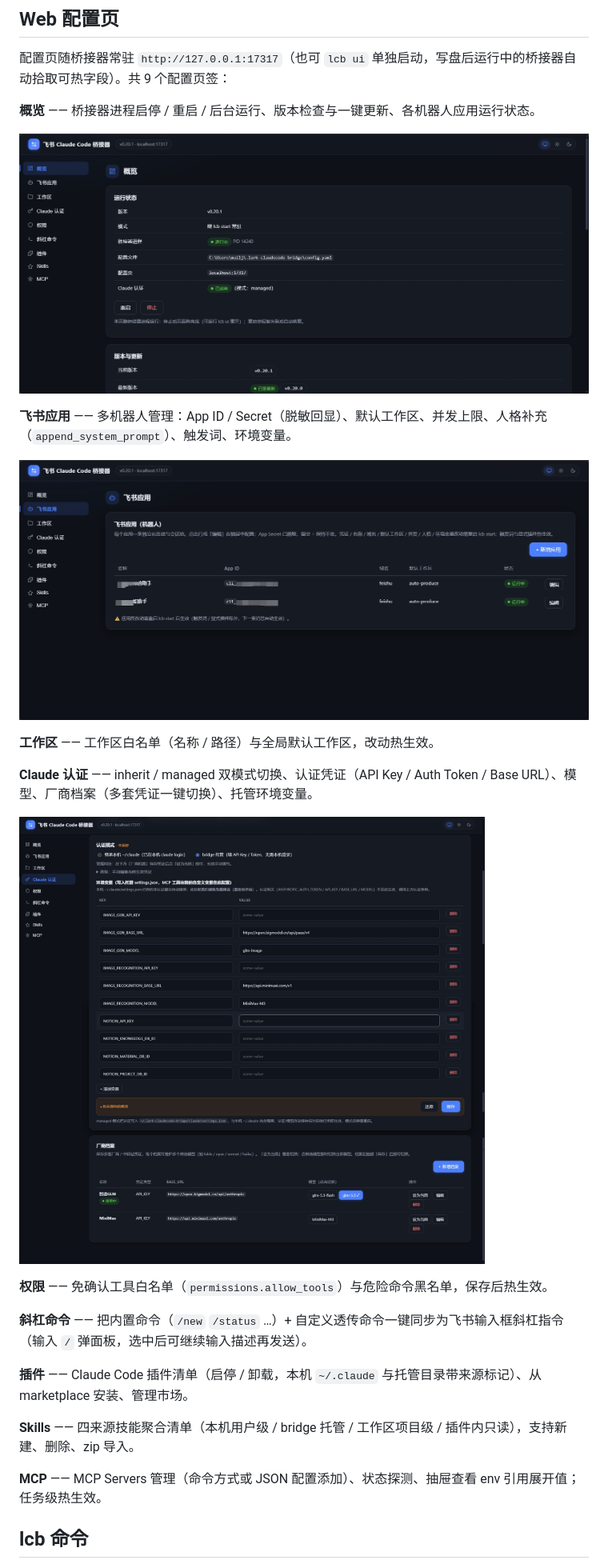
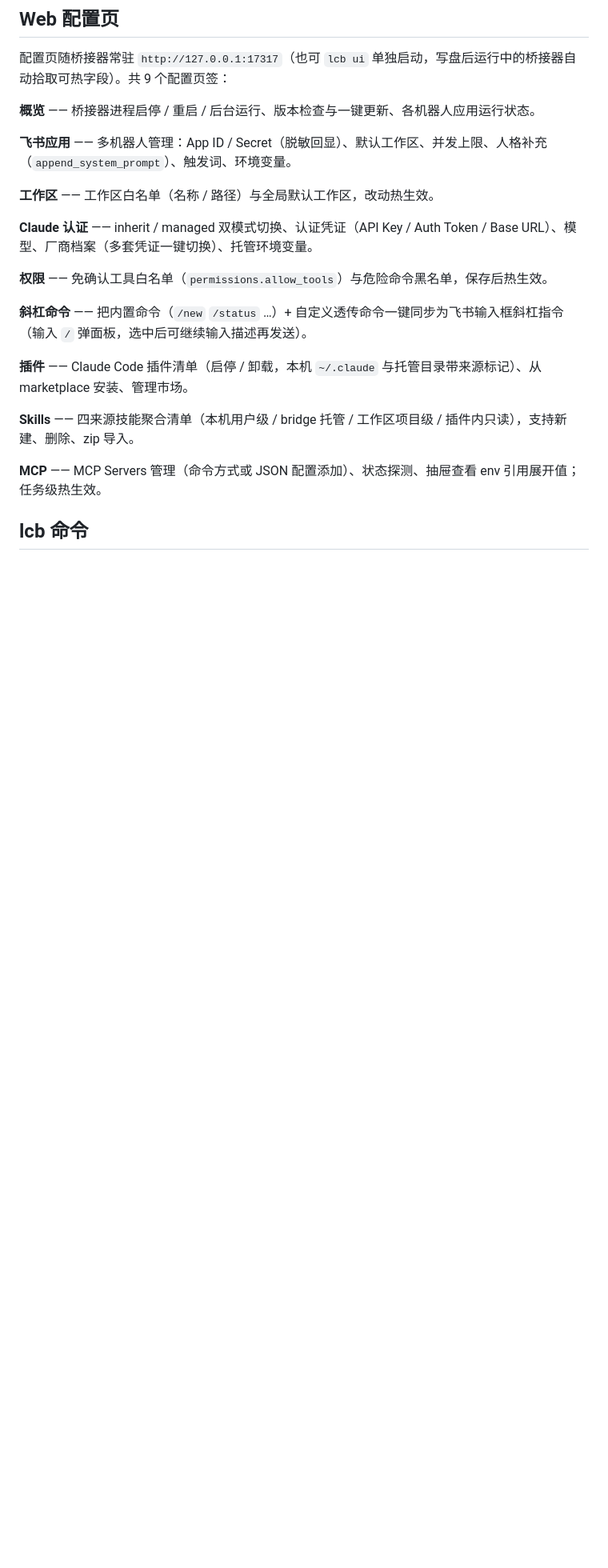
Before and after one commit to JesonMrLiu/lark-claudecode-bridge, a Markdown page: README.md, the part around the change. Shown at 80% size. GitHub-like rendering; blank space fills up the shorter version.

Commit message:
修改README.md

```diff
--- a/README.md
+++ b/README.md
@@ -49,17 +49,11 @@ lcb start
 
 **概览** —— 桥接器进程启停 / 重启 / 后台运行、版本检查与一键更新、各机器人应用运行状态。
 
-![概览](docs/images/1.overview.png)
-
 **飞书应用** —— 多机器人管理：App ID / Secret（脱敏回显）、默认工作区、并发上限、人格补充（`append_system_prompt`）、触发词、环境变量。
-
-![飞书应用](docs/images/2.apps.png)
 
 **工作区** —— 工作区白名单（名称 / 路径）与全局默认工作区，改动热生效。
 
 **Claude 认证** —— inherit / managed 双模式切换、认证凭证（API Key / Auth Token / Base URL）、模型、厂商档案（多套凭证一键切换）、托管环境变量。
-
-![Claude 认证](docs/images/4.claude.png)
 
 **权限** —— 免确认工具白名单（`permissions.allow_tools`）与危险命令黑名单，保存后热生效。
 
```
